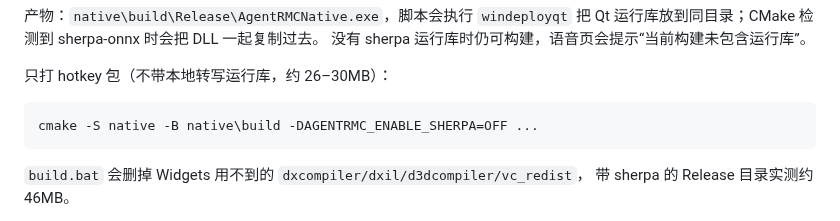
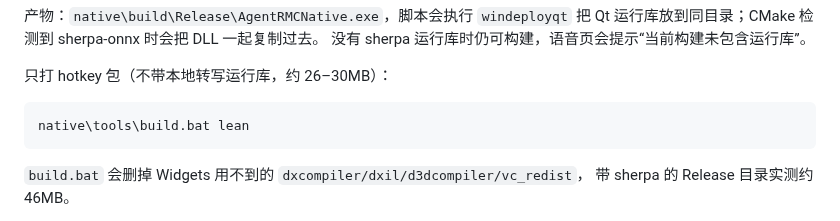
Before and after one commit to Samuel5945/AgentRMC, a Markdown page: native/README.md, the part around the change. Rendered like a GitHub page.

Commit message:
docs: 补充 lean 构建入口

````diff
--- a/native/README.md
+++ b/native/README.md
@@ -41,7 +41,7 @@ native\tools\build.bat
 只打 hotkey 包（不带本地转写运行库，约 26–30MB）：
 
 ```bat
-cmake -S native -B native\build -DAGENTRMC_ENABLE_SHERPA=OFF ...
+native\tools\build.bat lean
 ```
 
 `build.bat` 会删掉 Widgets 用不到的 `dxcompiler/dxil/d3dcompiler/vc_redist`，
````
